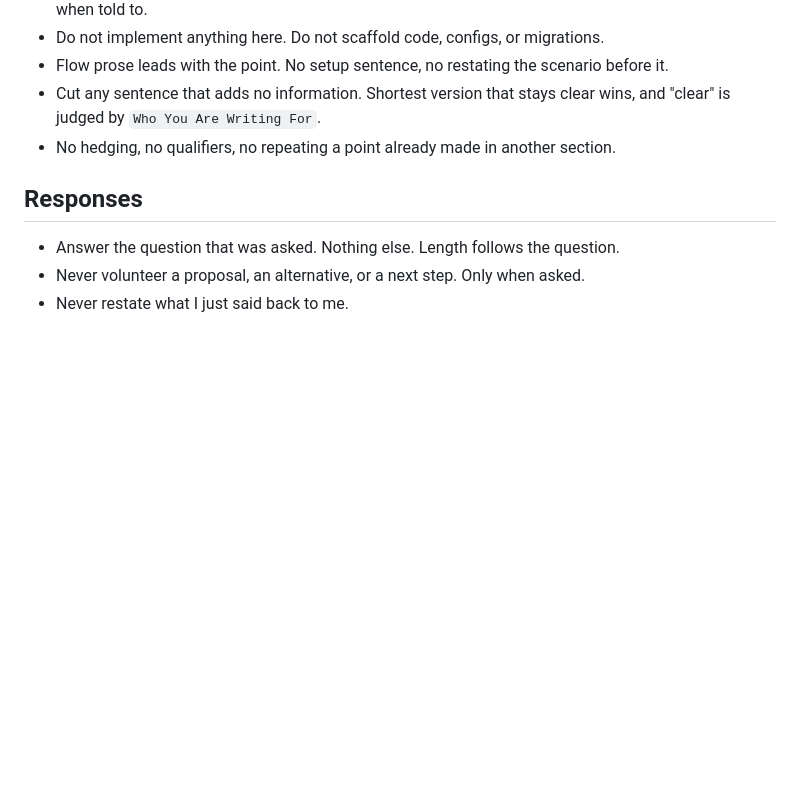
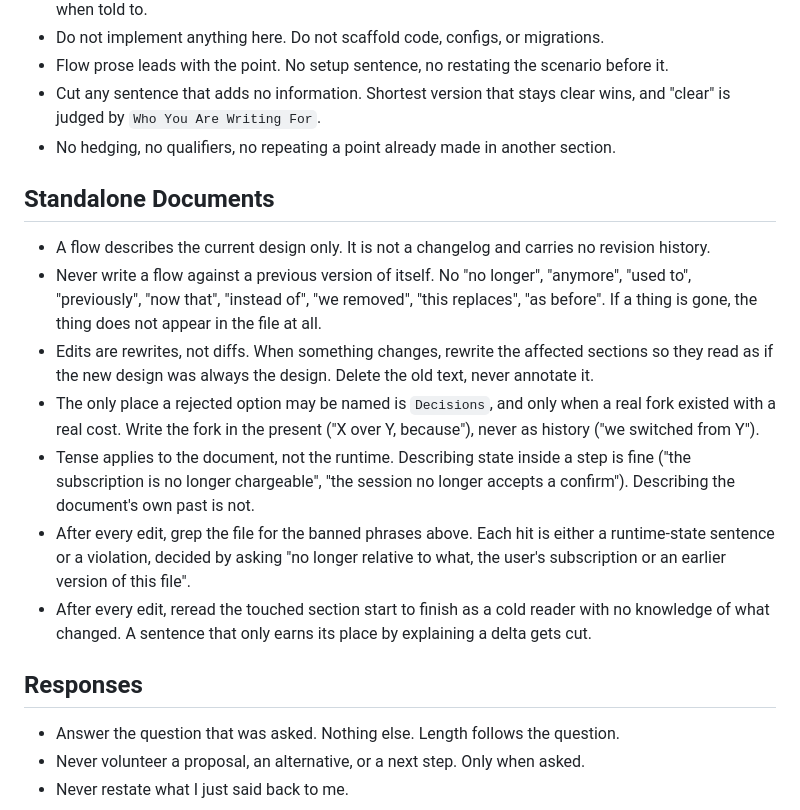
Before and after one commit to websanova/starter-flows, a Markdown page: CLAUDE.md, the part around the change. Drawn GitHub-style; blank space fills up the shorter version.

Commit message:
Update CLAUDE with more working rules for flows.

```diff
--- a/CLAUDE.md
+++ b/CLAUDE.md
@@ -60,6 +60,15 @@
 - Cut any sentence that adds no information. Shortest version that stays clear wins, and "clear" is judged by `Who You Are Writing For`.
 - No hedging, no qualifiers, no repeating a point already made in another section.
 
+## Standalone Documents
+- A flow describes the current design only. It is not a changelog and carries no revision history.
+- Never write a flow against a previous version of itself. No "no longer", "anymore", "used to", "previously", "now that", "instead of", "we removed", "this replaces", "as before". If a thing is gone, the thing does not appear in the file at all.
+- Edits are rewrites, not diffs. When something changes, rewrite the affected sections so they read as if the new design was always the design. Delete the old text, never annotate it.
+- The only place a rejected option may be named is `Decisions`, and only when a real fork existed with a real cost. Write the fork in the present ("X over Y, because"), never as history ("we switched from Y").
+- Tense applies to the document, not the runtime. Describing state inside a step is fine ("the subscription is no longer chargeable", "the session no longer accepts a confirm"). Describing the document's own past is not.
+- After every edit, grep the file for the banned phrases above. Each hit is either a runtime-state sentence or a violation, decided by asking "no longer relative to what, the user's subscription or an earlier version of this file".
+- After every edit, reread the touched section start to finish as a cold reader with no knowledge of what changed. A sentence that only earns its place by explaining a delta gets cut.
+
 ## Responses
 - Answer the question that was asked. Nothing else. Length follows the question.
 - Never volunteer a proposal, an alternative, or a next step. Only when asked.
```
